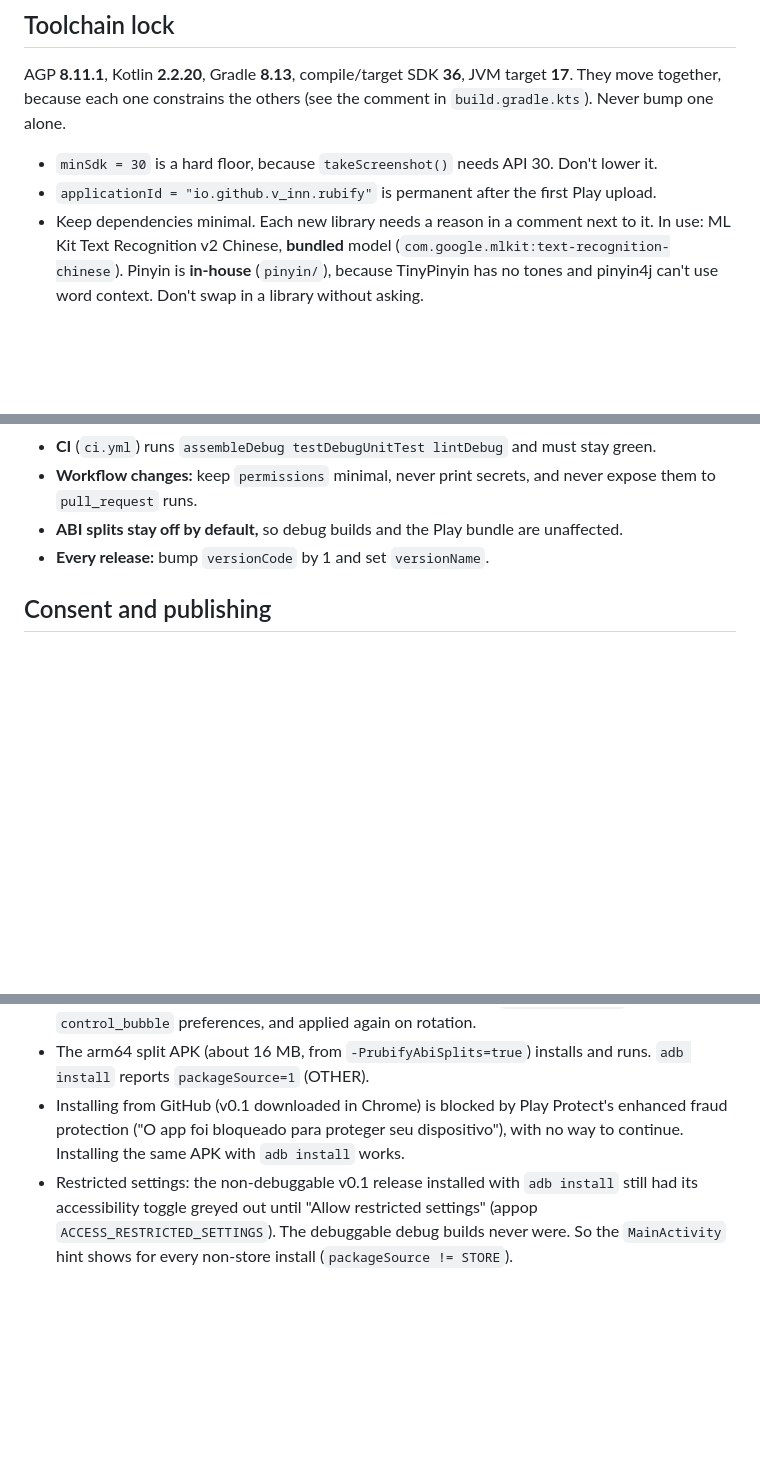
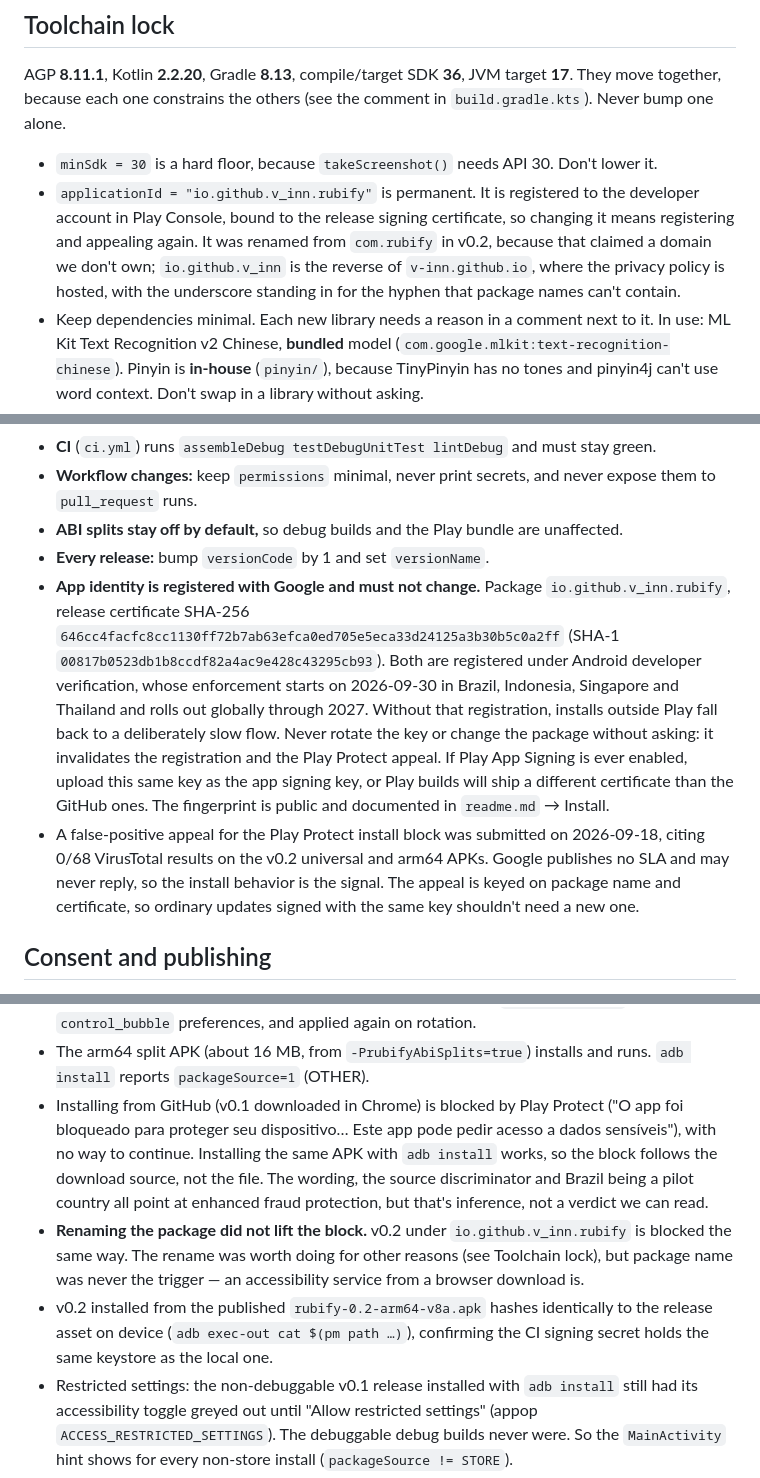
Before and after one commit to V-inn/Rubify, a Markdown page: AGENTS.md, 3 parts joined by grey strips. Drawn GitHub-style; blank space fills up the shorter version.

Commit message:
Record the app identity, its registration and the VirusTotal reports
The package name and release certificate are now registered to the
developer account in Play Console, under Android developer verification,
which starts being enforced on 2026-09-30 in Brazil. That makes the app
identity fixed in a way the old "permanent after the first Play upload"
note didn't capture: rotating the key or changing the package now
invalidates the registration and the pending Play Protect appeal too.

Also correct the Play Protect device finding. Renaming the package did
not lift the block, so the note no longer implies the package name had
anything to do with it, and it stops stating enhanced fraud protection
as fact when that's inference from the wording, the adb-versus-browser
behaviour and Brazil being a pilot country.

The readme links the VirusTotal reports for the v0.2 APKs next to the
certificate fingerprint. It links the reports rather than quoting a
score, since re-analysis with newer engines can change it later.

Co-Authored-By: Claude Opus 5 <noreply@anthropic.com>

```diff
--- a/AGENTS.md
+++ b/AGENTS.md
@@ -32,7 +32,7 @@ adb logcat -s Rubify                                   # all app logs use this t
 AGP **8.11.1**, Kotlin **2.2.20**, Gradle **8.13**, compile/target SDK **36**, JVM target **17**. They move together, because each one constrains the others (see the comment in `build.gradle.kts`). Never bump one alone.
 
 - `minSdk = 30` is a hard floor, because `takeScreenshot()` needs API 30. Don't lower it.
-- `applicationId = "io.github.v_inn.rubify"` is permanent after the first Play upload.
+- `applicationId = "io.github.v_inn.rubify"` is permanent. It is registered to the developer account in Play Console, bound to the release signing certificate, so changing it means registering and appealing again. It was renamed from `com.rubify` in v0.2, because that claimed a domain we don't own; `io.github.v_inn` is the reverse of `v-inn.github.io`, where the privacy policy is hosted, with the underscore standing in for the hyphen that package names can't contain.
 - Keep dependencies minimal. Each new library needs a reason in a comment next to it. In use: ML Kit Text Recognition v2 Chinese, **bundled** model (`com.google.mlkit:text-recognition-chinese`). Pinyin is **in-house** (`pinyin/`), because TinyPinyin has no tones and pinyin4j can't use word context. Don't swap in a library without asking.
 - After adding a dependency, check the merged manifest for new permissions and components (`app/build/intermediates/merged_manifest/`). The debug APK is about 53 MB because ML Kit's native OCR library is packaged for 4 ABIs. A Play app bundle splits it per ABI.
 
@@ -74,6 +74,8 @@ Play approves the Accessibility API only for a narrow, clearly disclosed purpose
 - **Workflow changes:** keep `permissions` minimal, never print secrets, and never expose them to `pull_request` runs.
 - **ABI splits stay off by default,** so debug builds and the Play bundle are unaffected.
 - **Every release:** bump `versionCode` by 1 and set `versionName`.
+- **App identity is registered with Google and must not change.** Package `io.github.v_inn.rubify`, release certificate SHA-256 `646cc4facfc8cc1130ff72b7ab63efca0ed705e5eca33d24125a3b30b5c0a2ff` (SHA-1 `00817b0523db1b8ccdf82a4ac9e428c43295cb93`). Both are registered under Android developer verification, whose enforcement starts on 2026-09-30 in Brazil, Indonesia, Singapore and Thailand and rolls out globally through 2027. Without that registration, installs outside Play fall back to a deliberately slow flow. Never rotate the key or change the package without asking: it invalidates the registration and the Play Protect appeal. If Play App Signing is ever enabled, upload this same key as the app signing key, or Play builds will ship a different certificate than the GitHub ones. The fingerprint is public and documented in `readme.md` → Install.
+- A false-positive appeal for the Play Protect install block was submitted on 2026-09-18, citing 0/68 VirusTotal results on the v0.2 universal and arm64 APKs. Google publishes no SLA and may never reply, so the install behavior is the signal. The appeal is keyed on package name and certificate, so ordinary updates signed with the same key shouldn't need a new one.
 
 ## Consent and publishing
 
@@ -131,7 +133,9 @@ Test device: Galaxy Tab S9 FE (SM-X610), Android 16 (API 36), One UI, 1600x2560
 - Rotation: `onConfigurationChanged` fires on the service. A landscape capture comes back as 2560x1600 and reads fine (OCR about 350 ms).
 - The bubble's placement is stored as fractions of the free space (`BubblePlacement`) in the `control_bubble` preferences, and applied again on rotation.
 - The arm64 split APK (about 16 MB, from `-PrubifyAbiSplits=true`) installs and runs. `adb install` reports `packageSource=1` (OTHER).
-- Installing from GitHub (v0.1 downloaded in Chrome) is blocked by Play Protect's enhanced fraud protection ("O app foi bloqueado para proteger seu dispositivo"), with no way to continue. Installing the same APK with `adb install` works.
+- Installing from GitHub (v0.1 downloaded in Chrome) is blocked by Play Protect ("O app foi bloqueado para proteger seu dispositivo… Este app pode pedir acesso a dados sensíveis"), with no way to continue. Installing the same APK with `adb install` works, so the block follows the download source, not the file. The wording, the source discriminator and Brazil being a pilot country all point at enhanced fraud protection, but that's inference, not a verdict we can read.
+- **Renaming the package did not lift the block.** v0.2 under `io.github.v_inn.rubify` is blocked the same way. The rename was worth doing for other reasons (see Toolchain lock), but package name was never the trigger — an accessibility service from a browser download is.
+- v0.2 installed from the published `rubify-0.2-arm64-v8a.apk` hashes identically to the release asset on device (`adb exec-out cat $(pm path …)`), confirming the CI signing secret holds the same keystore as the local one.
 - Restricted settings: the non-debuggable v0.1 release installed with `adb install` still had its accessibility toggle greyed out until "Allow restricted settings" (appop `ACCESS_RESTRICTED_SETTINGS`). The debuggable debug builds never were. So the `MainActivity` hint shows for every non-store install (`packageSource != STORE`).
 - Release build (R8) runs on device. The dictionary loads in about 320 ms, against 1.4 s in debug. The release APK is 45.9 MB with all ABIs, and the AAB is 21.6 MB.
 - Toasts are suppressed while the app's notifications are off ("Suppressing toast from package io.github.v_inn.rubify by user request"), and the user doesn't want status messages anyway. Don't add toasts or notifications for reading results.
```
Also changed, not shown: readme.md (+2 -0 lines).
